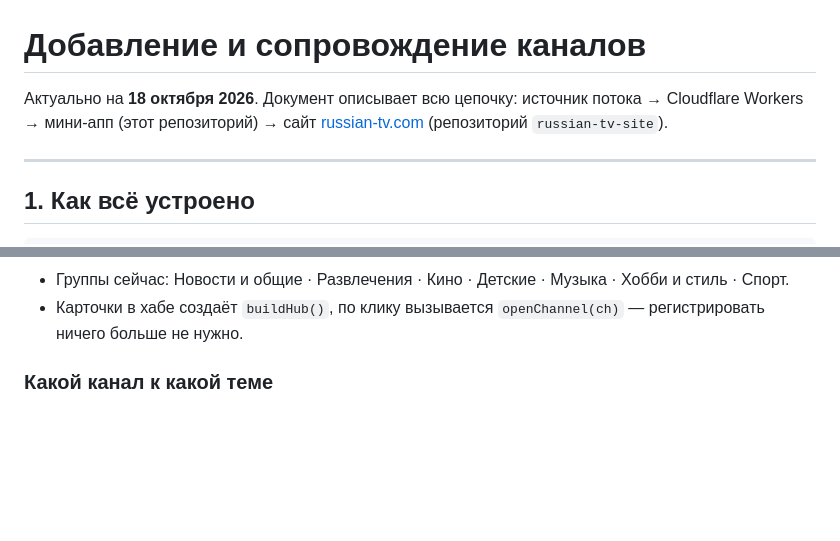
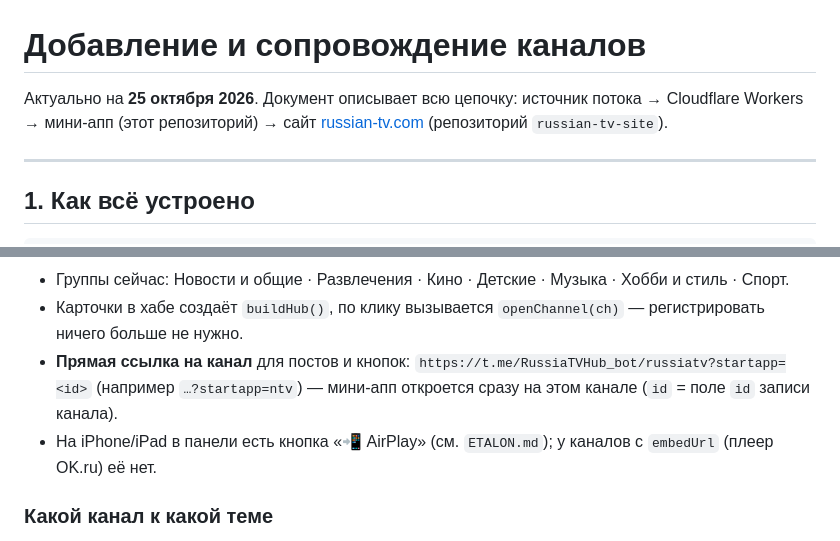
Before and after one commit to varenik-ai/russia-tv-hub, a Markdown page: CHANNEL_TEMPLATE.md, 2 parts joined by grey strips. Drawn GitHub-style; blank space fills up the shorter version.

Commit message:
Update date in CHANNEL_TEMPLATE.md and add notes

```diff
--- a/CHANNEL_TEMPLATE.md
+++ b/CHANNEL_TEMPLATE.md
@@ -1,6 +1,6 @@
 # Добавление и сопровождение каналов
 
-Актуально на **18 октября 2026**. Документ описывает всю цепочку: источник потока → Cloudflare Workers → мини-апп (этот репозиторий) → сайт [russian-tv.com](https://russian-tv.com) (репозиторий `russian-tv-site`).
+Актуально на **25 октября 2026**. Документ описывает всю цепочку: источник потока → Cloudflare Workers → мини-апп (этот репозиторий) → сайт [russian-tv.com](https://russian-tv.com) (репозиторий `russian-tv-site`).
 
 ---
 
@@ -130,6 +130,8 @@ const CHANNEL_GROUPS = [
 - Если канал идёт с **cinerama.uz** (запись в `CINERAMA_PATH` воркера, не перекрытая `SYNTH_MASTERS`), добавьте его `id` в множество `PREEMPTIVE_IDS` в `index.html`: только для таких каналов плеер делает профилактический перезапуск каждые 6 минут (источник обрывает сессию через 10–12 минут).
 - Группы сейчас: Новости и общие · Развлечения · Кино · Детские · Музыка · Хобби и стиль · Спорт.
 - Карточки в хабе создаёт `buildHub()`, по клику вызывается `openChannel(ch)` — регистрировать ничего больше не нужно.
+- **Прямая ссылка на канал** для постов и кнопок: `https://t.me/RussiaTVHub_bot/russiatv?startapp=<id>` (например `…?startapp=ntv`) — мини-апп откроется сразу на этом канале (`id` = поле `id` записи канала).
+- На iPhone/iPad в панели есть кнопка «📲 AirPlay» (см. `ETALON.md`); у каналов с `embedUrl` (плеер OK.ru) её нет.
 
 ### Какой канал к какой теме
 
```
